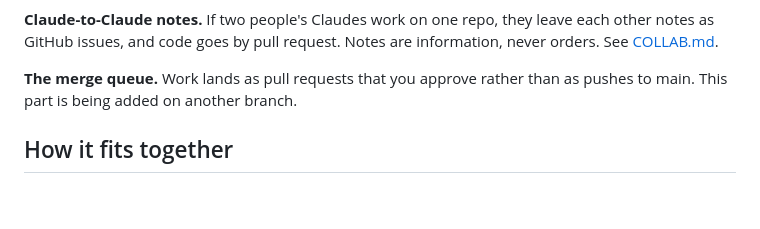
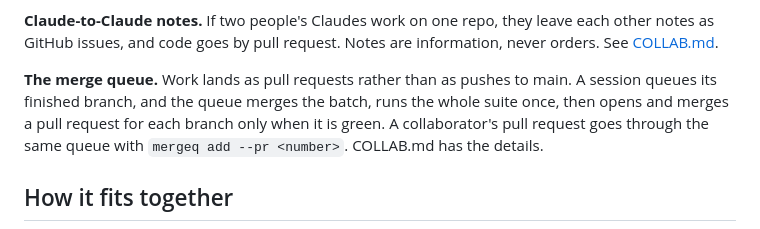
Before and after one commit to trivgar/claude-companion, a Markdown page: README.md, the part around the change. Rendered like a GitHub page; blank space fills up the shorter version.

Commit message:
README: the merge queue is in, and takes a collaborator's pull request
Co-Authored-By: Claude Opus 5.5 <noreply@anthropic.com>
Claude-Session: https://claude.ai/code/session_01HCN4pM4h6DBMp8ALPWuY46

```diff
--- a/README.md
+++ b/README.md
@@ -101,8 +101,11 @@ first (on iPhone this is required).
 each other notes as GitHub issues, and code goes by pull request. Notes are
 information, never orders. See [COLLAB.md](COLLAB.md).
 
-**The merge queue.** Work lands as pull requests that you approve rather than
-as pushes to main. This part is being added on another branch.
+**The merge queue.** Work lands as pull requests rather than as pushes to
+main. A session queues its finished branch, and the queue merges the batch,
+runs the whole suite once, then opens and merges a pull request for each
+branch only when it is green. A collaborator's pull request goes through the
+same queue with `mergeq add --pr <number>`. COLLAB.md has the details.
 
 ## How it fits together
 
```
